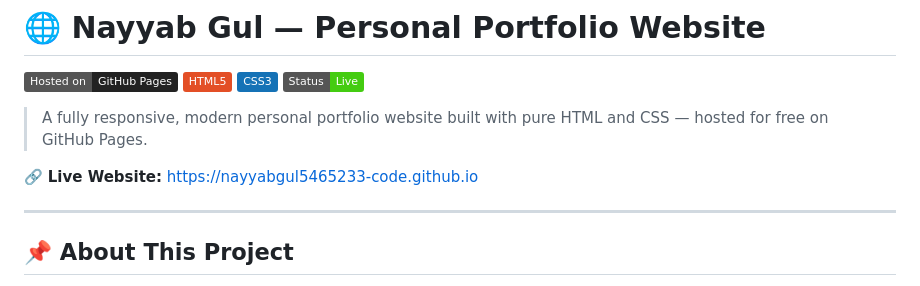
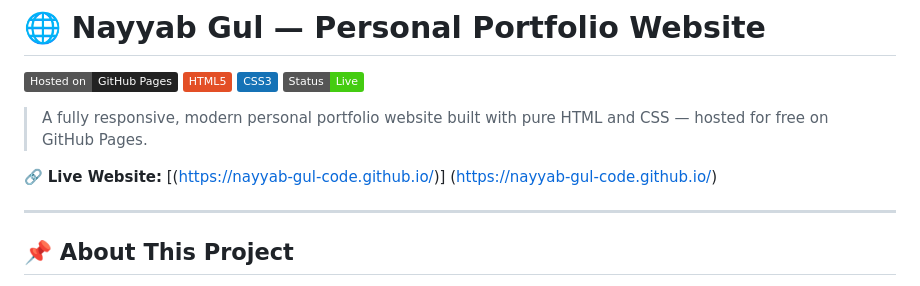
Before and after one commit to Nayyab-Gul-code/Nayyab-Gul-code.github.io, a Markdown page: README.md, the part around the change. GitHub-like rendering; badges without logos.

```diff
--- a/README.md
+++ b/README.md
@@ -7,7 +7,8 @@
 
 > A fully responsive, modern personal portfolio website built with pure HTML and CSS — hosted for free on GitHub Pages.
 
-🔗 **Live Website:** [https://nayyabgul5465233-code.github.io](https://nayyabgul5465233-code.github.io)
+🔗 **Live Website:** [(https://nayyab-gul-code.github.io/)]
+(https://nayyab-gul-code.github.io/)
 
 ---
 
```
